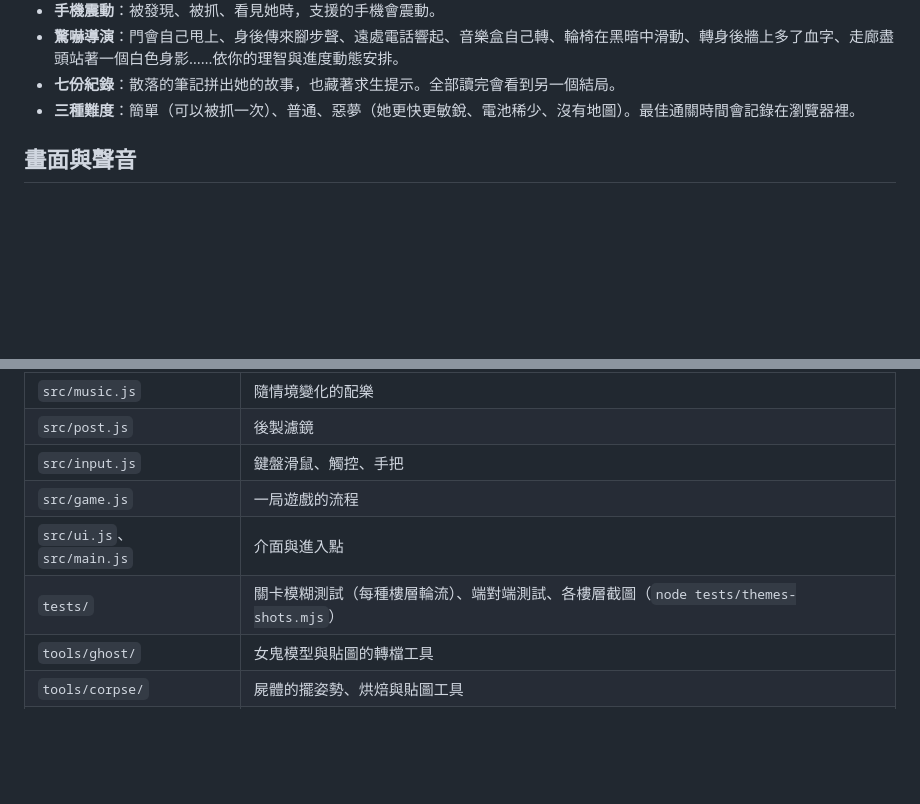
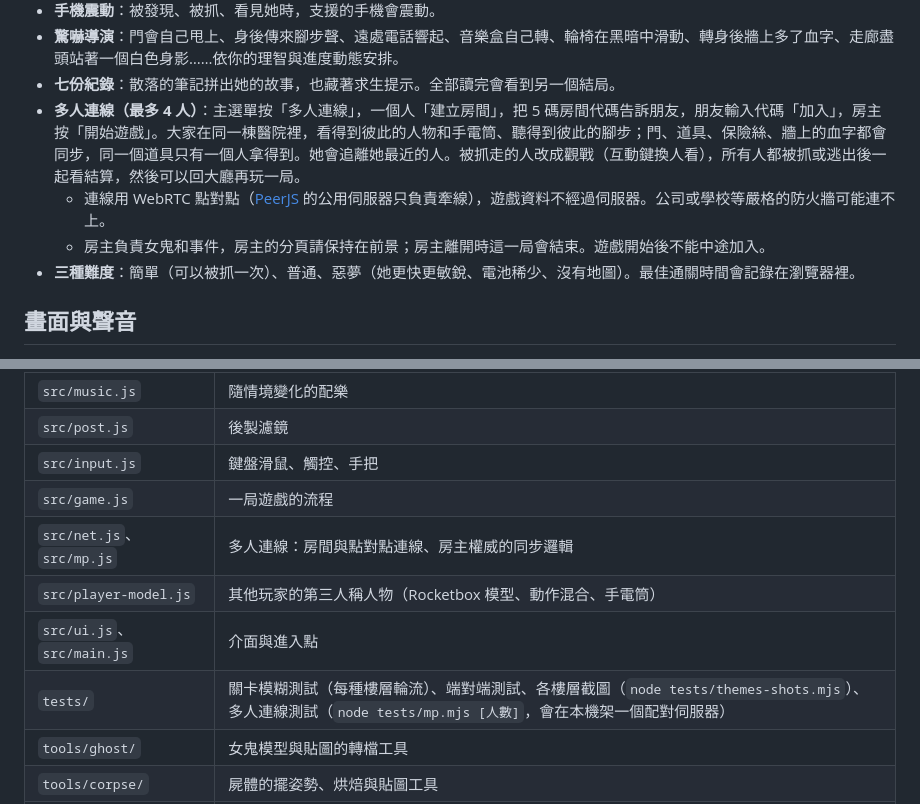
Before and after one commit to bfg220888-art/qiyi-chess, a Markdown page: horror-game/README.md, 2 parts joined by grey strips. Drawn GitHub-style; blank space fills up the shorter version.

Commit message:
Document multiplayer, themes and avatars in README and credits
Co-Authored-By: Claude Opus 5.5 <noreply@anthropic.com>
Claude-Session: https://claude.ai/code/session_01PgURdqtSoykULMPusHHw8W

```diff
--- a/horror-game/README.md
+++ b/horror-game/README.md
@@ -45,6 +45,9 @@
 - **手機震動**：被發現、被抓、看見她時，支援的手機會震動。
 - **驚嚇導演**：門會自己甩上、身後傳來腳步聲、遠處電話響起、音樂盒自己轉、輪椅在黑暗中滑動、轉身後牆上多了血字、走廊盡頭站著一個白色身影……依你的理智與進度動態安排。
 - **七份紀錄**：散落的筆記拼出她的故事，也藏著求生提示。全部讀完會看到另一個結局。
+- **多人連線（最多 4 人）**：主選單按「多人連線」，一個人「建立房間」，把 5 碼房間代碼告訴朋友，朋友輸入代碼「加入」，房主按「開始遊戲」。大家在同一棟醫院裡，看得到彼此的人物和手電筒、聽得到彼此的腳步；門、道具、保險絲、牆上的血字都會同步，同一個道具只有一個人拿得到。她會追離她最近的人。被抓走的人改成觀戰（互動鍵換人看），所有人都被抓或逃出後一起看結算，然後可以回大廳再玩一局。
+  - 連線用 WebRTC 點對點（[PeerJS](https://peerjs.com/) 的公用伺服器只負責牽線），遊戲資料不經過伺服器。公司或學校等嚴格的防火牆可能連不上。
+  - 房主負責女鬼和事件，房主的分頁請保持在前景；房主離開時這一局會結束。遊戲開始後不能中途加入。
 - **三種難度**：簡單（可以被抓一次）、普通、惡夢（她更快更敏銳、電池稀少、沒有地圖）。最佳通關時間會記錄在瀏覽器裡。
 
 ## 畫面與聲音
@@ -104,8 +107,10 @@ npm test         # 關卡生成模糊測試 + 無頭瀏覽器端對端測試
 | `src/post.js` | 後製濾鏡 |
 | `src/input.js` | 鍵盤滑鼠、觸控、手把 |
 | `src/game.js` | 一局遊戲的流程 |
+| `src/net.js`、`src/mp.js` | 多人連線：房間與點對點連線、房主權威的同步邏輯 |
+| `src/player-model.js` | 其他玩家的第三人稱人物（Rocketbox 模型、動作混合、手電筒） |
 | `src/ui.js`、`src/main.js` | 介面與進入點 |
-| `tests/` | 關卡模糊測試（每種樓層輪流）、端對端測試、各樓層截圖（`node tests/themes-shots.mjs`） |
+| `tests/` | 關卡模糊測試（每種樓層輪流）、端對端測試、各樓層截圖（`node tests/themes-shots.mjs`）、多人連線測試（`node tests/mp.mjs [人數]`，會在本機架一個配對伺服器） |
 | `tools/ghost/` | 女鬼模型與貼圖的轉檔工具 |
 | `tools/corpse/` | 屍體的擺姿勢、烘焙與貼圖工具 |
 | `src/corpses.js` | 屍體模型的載入與擺放 |
```
Also changed, not shown: horror-game/CREDITS.md (+2 -0 lines).
